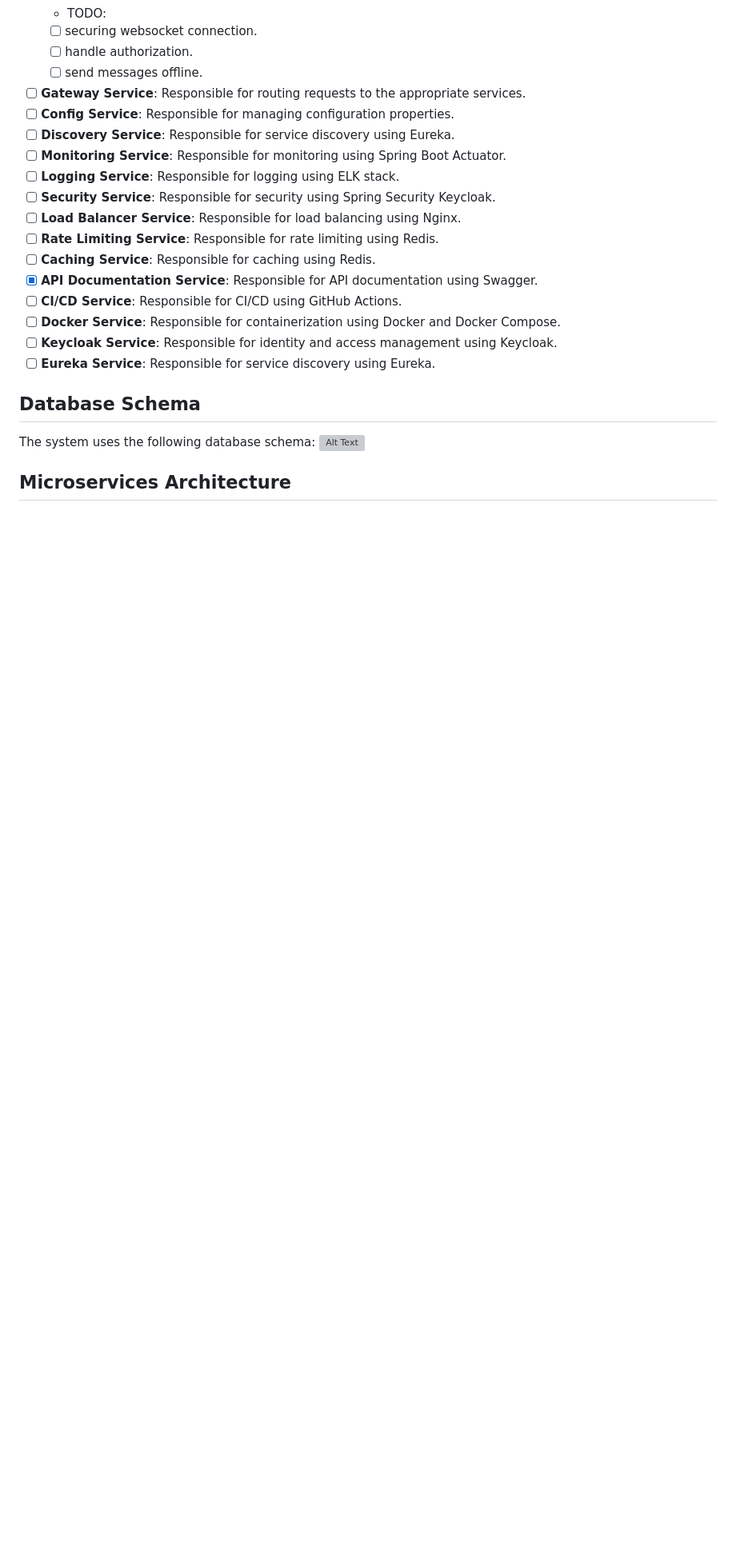
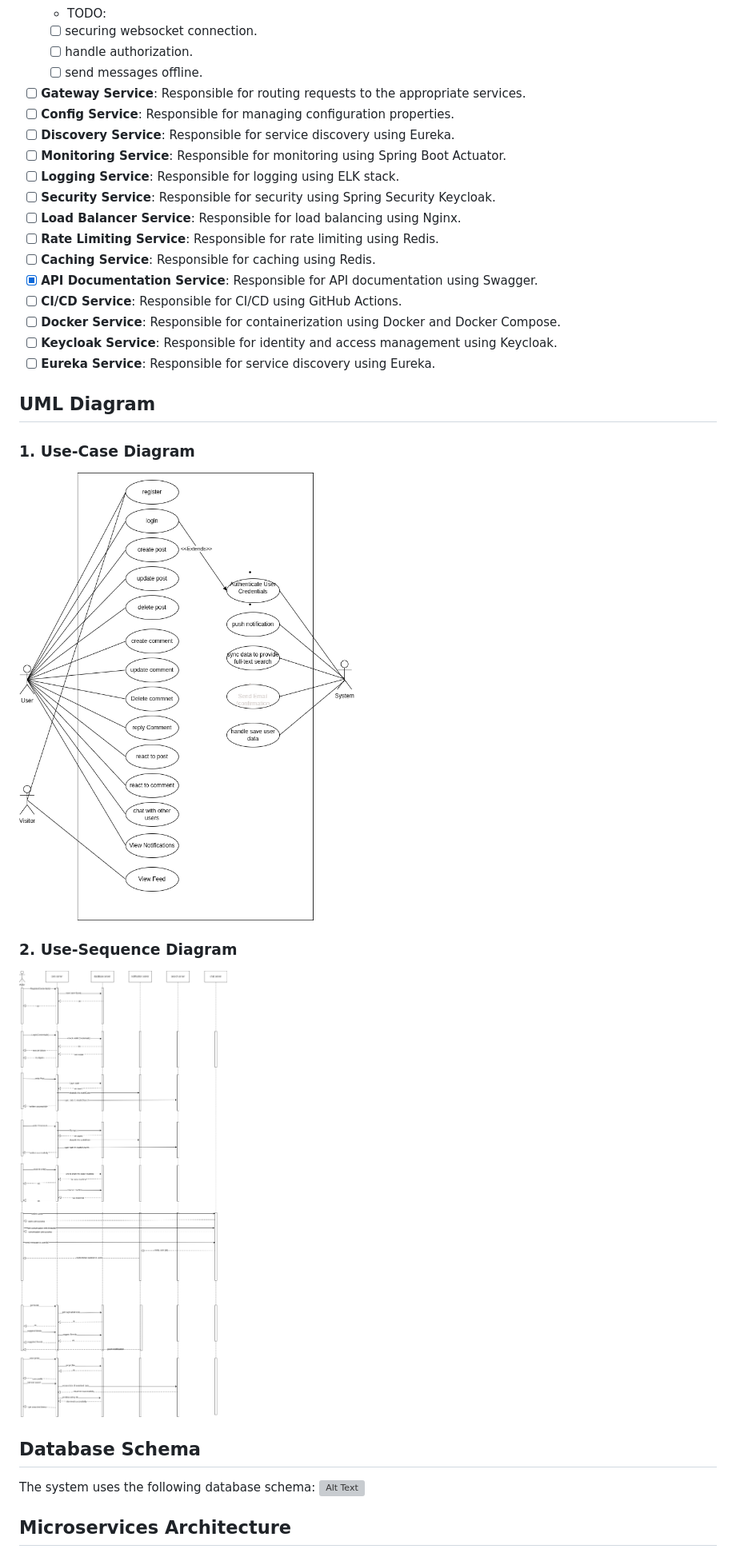
Before and after one commit to osama-mahmoud-h/Social-Network-Api-microservice1-Spring-boot-, a Markdown page: README.md, the part around the change. Shown at 80% size. GitHub-like rendering; pictures changed too: images/use-case.drawio.png (added), images/use-sequence.drawio.png (added); blank space fills up the shorter version; grey boxes are pictures that could not be loaded.

Commit message:
add uml diagrams

```diff
--- a/README.md
+++ b/README.md
@@ -115,6 +115,13 @@ The system consists of the following services:
 - [ ] **Keycloak Service**: Responsible for identity and access management using Keycloak.
 - [ ] **Eureka Service**: Responsible for service discovery using Eureka.
 
+## UML Diagram
+### 1. Use-Case Diagram
+![Alt Text](images/use-case.drawio.png)
+
+### 2. Use-Sequence Diagram
+![Alt Text](images/use-sequence.drawio.png)
+
 ## Database Schema
 The system uses the following database schema:
 ![Alt Text](images/schema.png)
```
